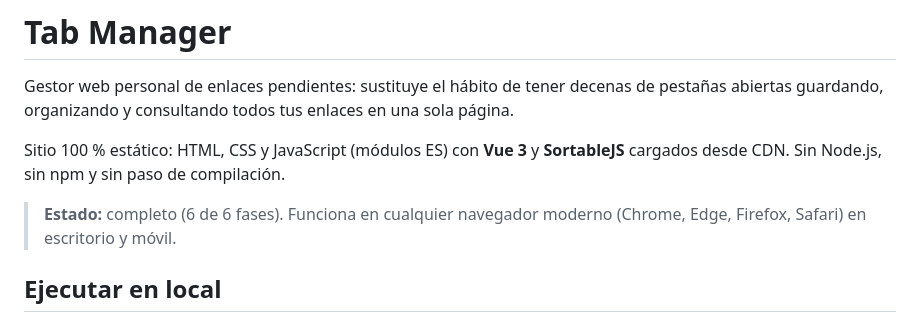
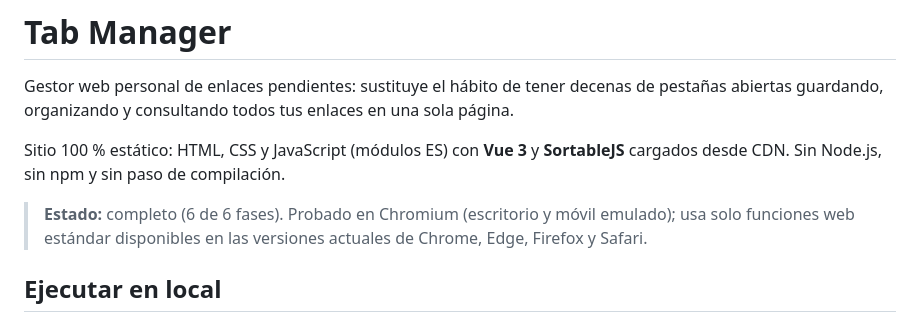
Before and after one commit to pablito2032/tab-manager, a Markdown page: README.md, the part around the change. Drawn GitHub-style.

Commit message:
README: precisar en qué navegadores se ha probado
Co-Authored-By: Claude Opus 5.5 <noreply@anthropic.com>
Claude-Session: https://claude.ai/code/session_01S4kaajYc43QjyEw4n5Czbd

```diff
--- a/README.md
+++ b/README.md
@@ -4,7 +4,7 @@ Gestor web personal de enlaces pendientes: sustituye el hábito de tener decenas
 
 Sitio 100 % estático: HTML, CSS y JavaScript (módulos ES) con **Vue 3** y **SortableJS** cargados desde CDN. Sin Node.js, sin npm y sin paso de compilación.
 
-> **Estado:** completo (6 de 6 fases). Funciona en cualquier navegador moderno (Chrome, Edge, Firefox, Safari) en escritorio y móvil.
+> **Estado:** completo (6 de 6 fases). Probado en Chromium (escritorio y móvil emulado); usa solo funciones web estándar disponibles en las versiones actuales de Chrome, Edge, Firefox y Safari.
 
 ## Ejecutar en local
 
```
